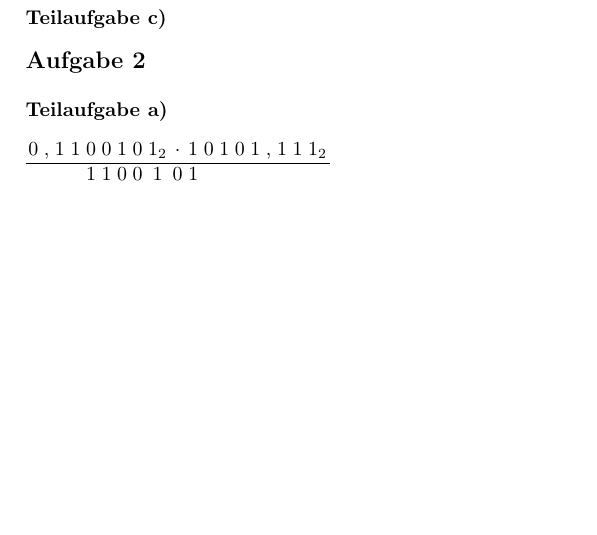
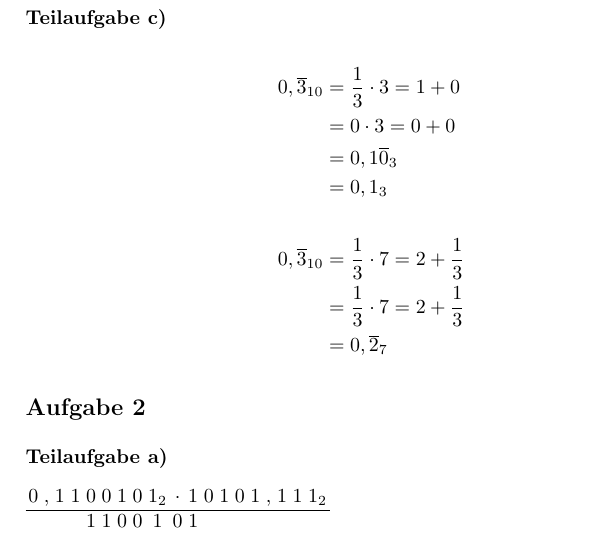
Before and after one commit to theofysiker/CoMa, a LaTeX problem sheet (Uebung2/loesung2.tex): part of page 4 of 5, cut so that both start at the same text, the shorter picture padded with empty space. Compiled offline with pdfLaTeX.

Commit message:
CoMa Zettel 2 fertig

```diff
--- a/Uebung2/loesung2.tex
+++ b/Uebung2/loesung2.tex
@@ -95,6 +95,17 @@ p_3 &= \frac{250}{625} \longrightarrow \frac{3750}{625} = 0 + 6\\
 
 \subsection*{Teilaufgabe c)}
 
+\begin{align*}
+0,\overline{3}_{10} &= \frac{1}{3} \cdot 3 = 1 + 0 \\
+                    &= 0 \cdot 3 = 0 + 0 \\
+                    &= 0,1\overline{0}_{3} \\
+                    &= 0,1_{3} \\
+                  \\
+0,\overline{3}_{10} &= \frac{1}{3} \cdot 7 = 2 + \frac{1}{3} \\
+                    &= \frac{1}{3} \cdot 7 = 2 + \frac{1}{3} \\
+                    &= 0,\overline{2}_{7}
+\end{align*}
+
 \section*{Aufgabe 2}
 \subsection*{Teilaufgabe a)}
 
```
Also changed, not shown: Uebung2/loesung2.pdf.
